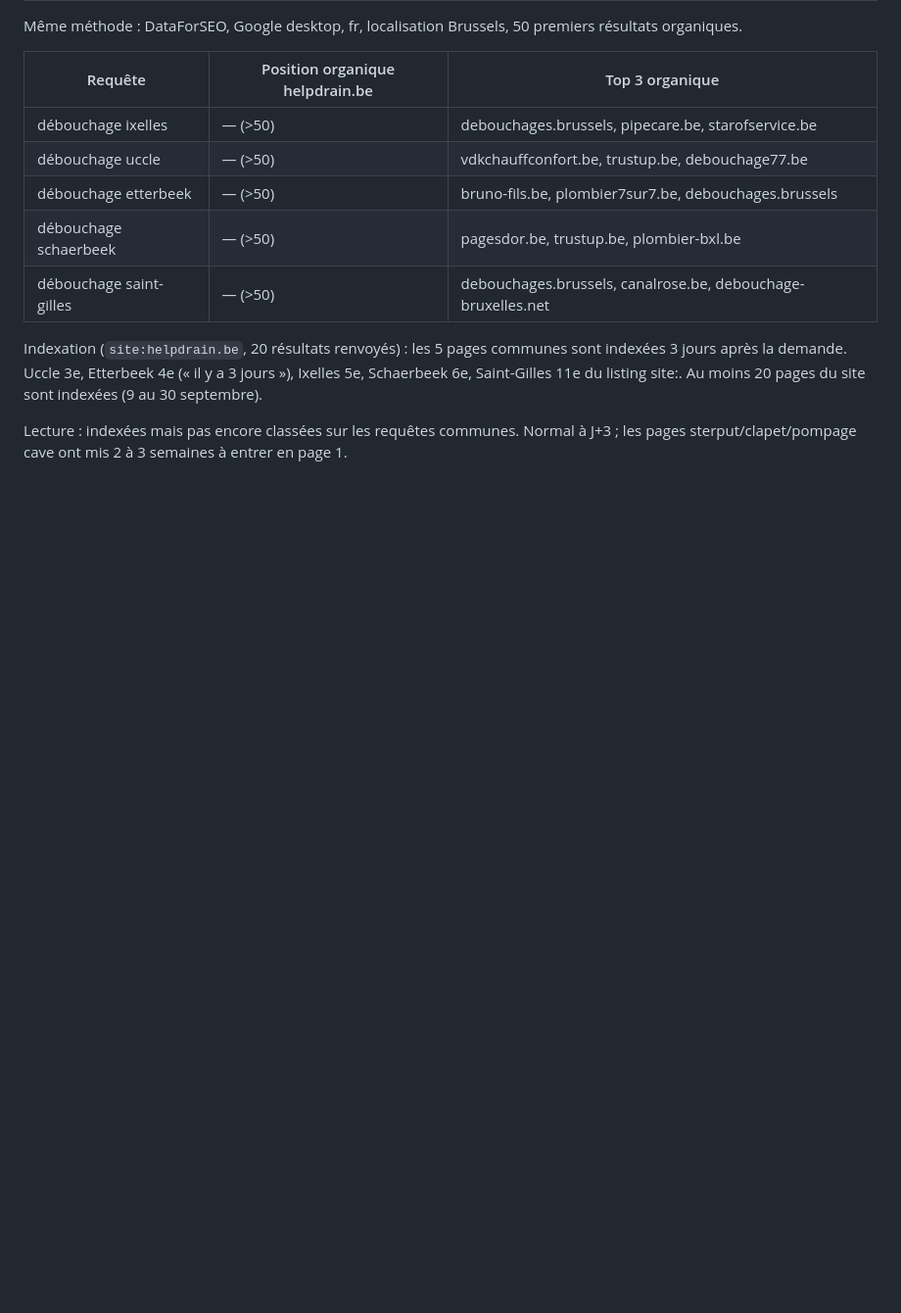
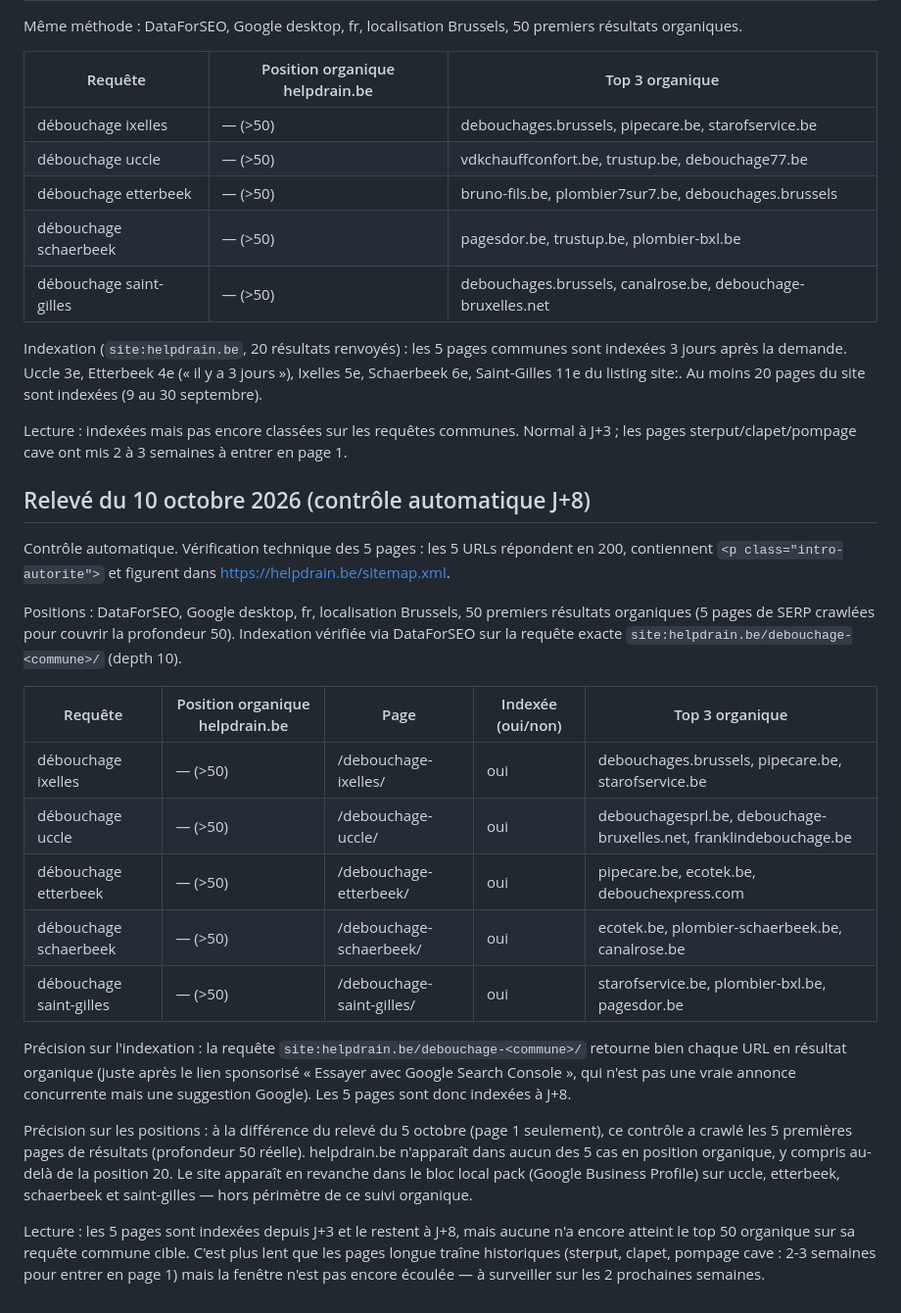
Before and after one commit to Danielgpb/helpdrain, a Markdown page: docs/suivi-positions.md, the part around the change. Shown at 98% size. Drawn GitHub-style; blank space fills up the shorter version.

Commit message:
suivi : contrôle J+8 pages communes
Co-Authored-By: Claude Sonnet 5 <noreply@anthropic.com>
Claude-Session: https://claude.ai/code/session_01Ekqfx9wfVuujMKQmAgrQ2C

```diff
--- a/docs/suivi-positions.md
+++ b/docs/suivi-positions.md
@@ -46,3 +46,23 @@ Même méthode : DataForSEO, Google desktop, fr, localisation Brussels, 50 premi
 Indexation (`site:helpdrain.be`, 20 résultats renvoyés) : les 5 pages communes sont indexées 3 jours après la demande. Uccle 3e, Etterbeek 4e (« il y a 3 jours »), Ixelles 5e, Schaerbeek 6e, Saint-Gilles 11e du listing site:. Au moins 20 pages du site sont indexées (9 au 30 septembre).
 
 Lecture : indexées mais pas encore classées sur les requêtes communes. Normal à J+3 ; les pages sterput/clapet/pompage cave ont mis 2 à 3 semaines à entrer en page 1.
+
+## Relevé du 10 octobre 2026 (contrôle automatique J+8)
+
+Contrôle automatique. Vérification technique des 5 pages : les 5 URLs répondent en 200, contiennent `<p class="intro-autorite">` et figurent dans https://helpdrain.be/sitemap.xml.
+
+Positions : DataForSEO, Google desktop, fr, localisation Brussels, 50 premiers résultats organiques (5 pages de SERP crawlées pour couvrir la profondeur 50). Indexation vérifiée via DataForSEO sur la requête exacte `site:helpdrain.be/debouchage-<commune>/` (depth 10).
+
+| Requête | Position organique helpdrain.be | Page | Indexée (oui/non) | Top 3 organique |
+|---|---|---|---|---|
+| débouchage ixelles | — (>50) | /debouchage-ixelles/ | oui | debouchages.brussels, pipecare.be, starofservice.be |
+| débouchage uccle | — (>50) | /debouchage-uccle/ | oui | debouchagesprl.be, debouchage-bruxelles.net, franklindebouchage.be |
+| débouchage etterbeek | — (>50) | /debouchage-etterbeek/ | oui | pipecare.be, ecotek.be, debouchexpress.com |
+| débouchage schaerbeek | — (>50) | /debouchage-schaerbeek/ | oui | ecotek.be, plombier-schaerbeek.be, canalrose.be |
+| débouchage saint-gilles | — (>50) | /debouchage-saint-gilles/ | oui | starofservice.be, plombier-bxl.be, pagesdor.be |
+
+Précision sur l'indexation : la requête `site:helpdrain.be/debouchage-<commune>/` retourne bien chaque URL en résultat organique (juste après le lien sponsorisé « Essayer avec Google Search Console », qui n'est pas une vraie annonce concurrente mais une suggestion Google). Les 5 pages sont donc indexées à J+8.
+
+Précision sur les positions : à la différence du relevé du 5 octobre (page 1 seulement), ce contrôle a crawlé les 5 premières pages de résultats (profondeur 50 réelle). helpdrain.be n'apparaît dans aucun des 5 cas en position organique, y compris au-delà de la position 20. Le site apparaît en revanche dans le bloc local pack (Google Business Profile) sur uccle, etterbeek, schaerbeek et saint-gilles — hors périmètre de ce suivi organique.
+
+Lecture : les 5 pages sont indexées depuis J+3 et le restent à J+8, mais aucune n'a encore atteint le top 50 organique sur sa requête commune cible. C'est plus lent que les pages longue traîne historiques (sterput, clapet, pompage cave : 2-3 semaines pour entrer en page 1) mais la fenêtre n'est pas encore écoulée — à surveiller sur les 2 prochaines semaines.
```
